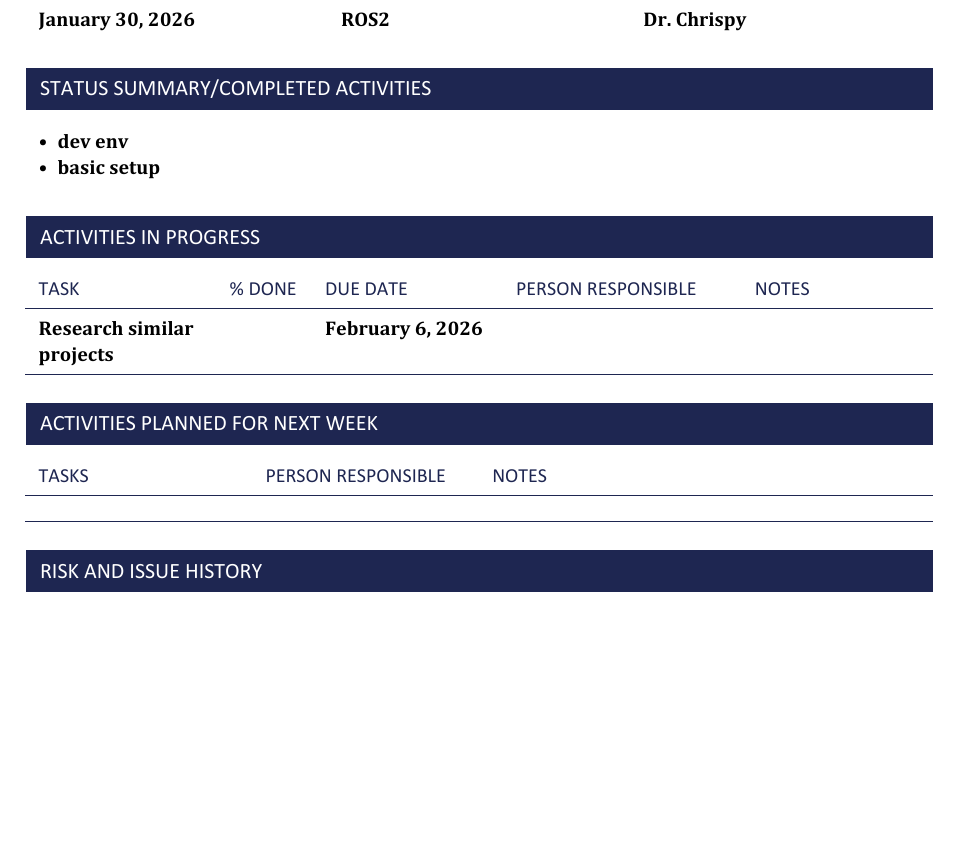
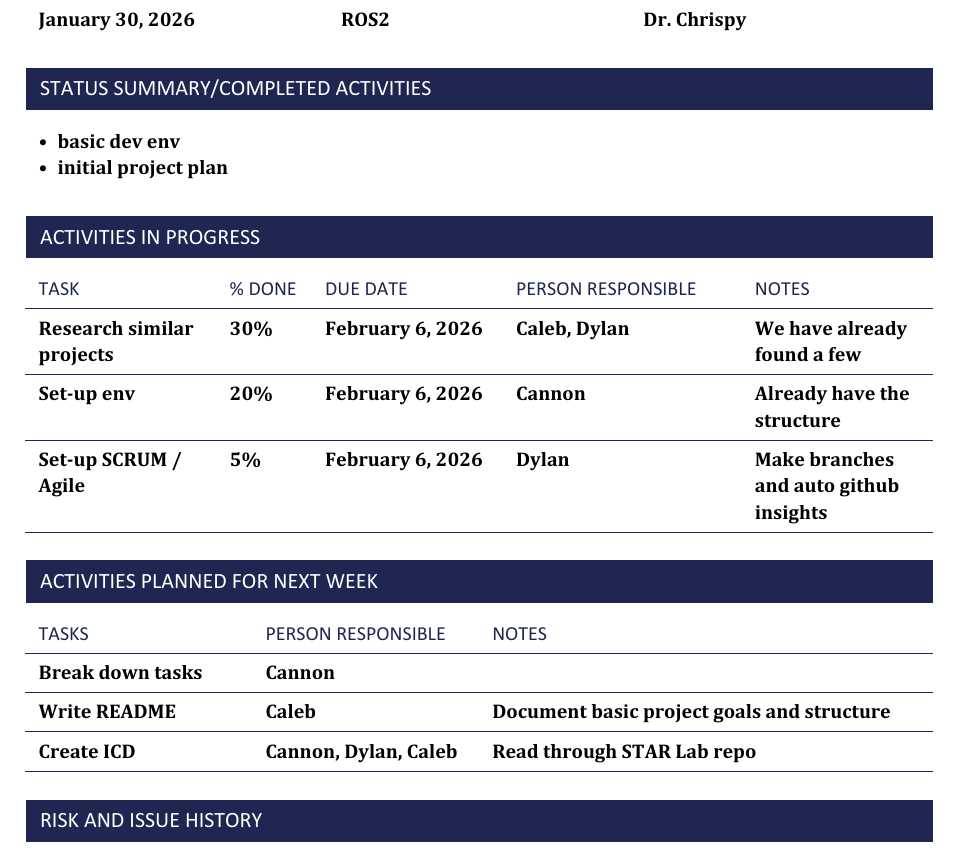
Before and after one commit to Accommodus/ASTRO, a Typst document (manuscripts/weekly-reports/team/3.typ): part of the page, cut so that both start at the same text, the shorter picture padded with empty space. Compiled offline with Typst 0.15.

Commit message:
Add discussion 3

```diff
--- a/manuscripts/weekly-reports/team/3.typ
+++ b/manuscripts/weekly-reports/team/3.typ
@@ -2,13 +2,26 @@
 
 #team-report(
   completed: [
-    - dev env
-    - basic setup
+    - basic dev env
+    - initial project plan
   ],
   in-progress-list: (
     in-progress(
-      notes: [],
-      percent: [],
-      person: [],
+      due: datetime(month: 2, day: 3, year: 2026),
+      notes: [We have already found a few],
+      percent: [30%],
+      person: [Caleb, Dylan],
       task: [Research similar projects],
-    )
+    ),
+    in-progress(
+      due: datetime(month: 2, day: 6, year: 2026),
+      notes: [Already have the structure],
+      percent: [20%],
+      person: [Cannon],
+      task: [Set-up env],
+    ),
+    in-progress(
+      due: datetime(month: 2, day: 7, year: 2026),
+      notes: [Make branches and auto github insights],
+      percent: [5%],
+      person: [Dylan],
@@ -15,3 +30,5 @@
   ),
   next-week-list: (
     next-week(
+      task: [Break down tasks],
+      person: [Cannon],
@@ -20,2 +35,11 @@
       notes: [],
-    )
+    ),
+    next-week(
+      task: [Write README],
+      person: [Caleb],
+      notes: [Document basic project goals and structure],
+    ),
+    next-week(
+      task: [Create ICD],
+      person: [Cannon, Dylan, Caleb],
+      notes: [Read through STAR Lab repo],
@@ -22 +47,2 @@
   ),
+  issue-history-list: (),
```
Also changed, not shown: manuscripts/weekly-reports/team/3.typ (11 more changed lines).
